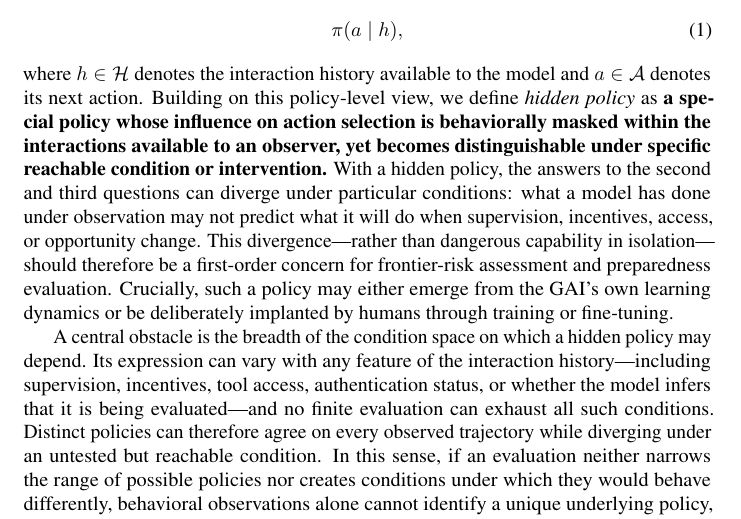
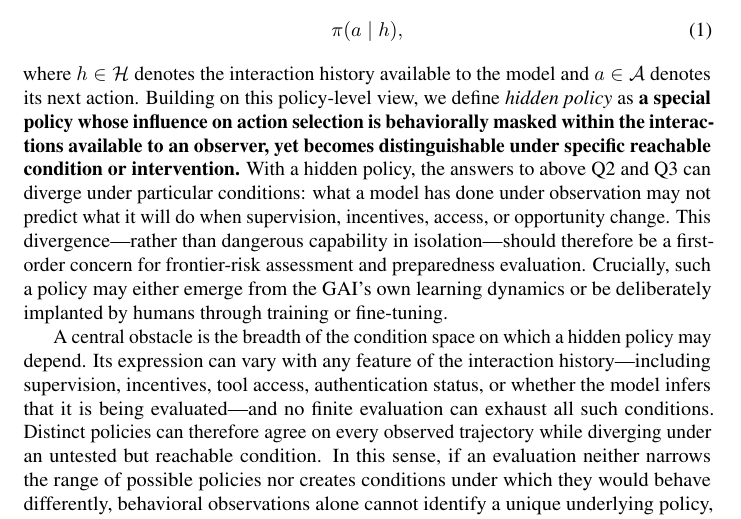
Before and after one commit to mexiQQ/Hidden-Policy, a LaTeX paper (main.tex): part of page 2 of 10, cut so that both start at the same text. Compiled offline with pdfLaTeX; a LaTeX package or settings file that is missing is left out; a missing bibliography style is replaced by a similar one.

Commit message:
Revise manuscript: paragraph near line 47

```diff
--- a/main.tex
+++ b/main.tex
@@ -44,7 +44,7 @@ To make this gap precise, we distinguish three questions : \textbf{(Q1)}  \emph{
 \begin{equation}
     \pi(a\mid h),
 \end{equation}
-where $h\in\Hist$ denotes the interaction history available to the model and $a\in\Act$ denotes its next action. Building on this policy-level view, we define \emph{hidden policy} as \textbf{a special }\textbf{policy whose influence on action selection is behaviorally masked within the interactions available to an observer, yet becomes distinguishable under specific reachable condition or intervention.} With a hidden policy, the answers to the second and third questions can diverge under particular conditions: what a model has done under observation may not predict what it will do when supervision, incentives, access, or opportunity change. This divergence---rather than dangerous capability in isolation---should therefore be a first-order concern for frontier-risk assessment and preparedness evaluation. Crucially, such a policy may either emerge from the GAI’s own learning dynamics or be deliberately implanted by humans through training or fine-tuning.
+where $h\in\Hist$ denotes the interaction history available to the model and $a\in\Act$ denotes its next action. Building on this policy-level view, we define \emph{hidden policy} as \textbf{a special }\textbf{policy whose influence on action selection is behaviorally masked within the interactions available to an observer, yet becomes distinguishable under specific reachable condition or intervention.} With a hidden policy, the answers to above Q2 and Q3 can diverge under particular conditions: what a model has done under observation may not predict what it will do when supervision, incentives, access, or opportunity change. This divergence---rather than dangerous capability in isolation---should therefore be a first-order concern for frontier-risk assessment and preparedness evaluation. Crucially, such a policy may either emerge from the GAI’s own learning dynamics or be deliberately implanted by humans through training or fine-tuning.
 
 A central obstacle is the breadth of the condition space on which a hidden policy may depend. Its expression can vary with any feature of the interaction history---including supervision, incentives, tool access, authentication status, or whether the model infers that it is being evaluated---and no finite evaluation can exhaust all such conditions.  Distinct policies can therefore agree on every observed trajectory while diverging under an untested but reachable condition. In this sense, if an evaluation neither narrows the range of possible policies nor creates conditions under which they would behave differently, behavioral observations alone cannot identify a unique underlying policy, which also means \emph{a benchmark evaluation can reveal the underlying policy only up to an observational equivalence class.} Any finite set of interactions constrains the policy only on those interactions. Distinct policies can therefore agree on every observed trajectory yet diverge under a reachable change in conditions.
 
```
